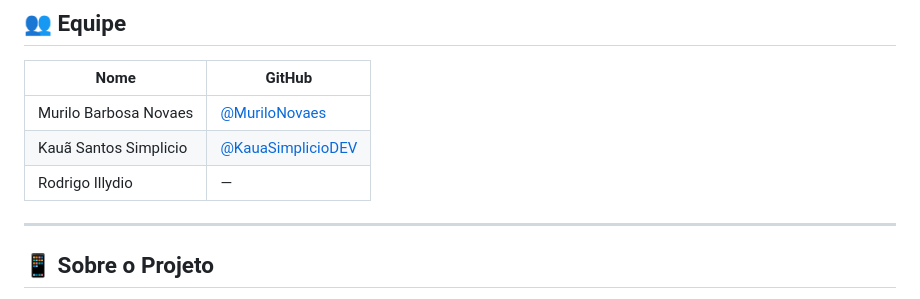
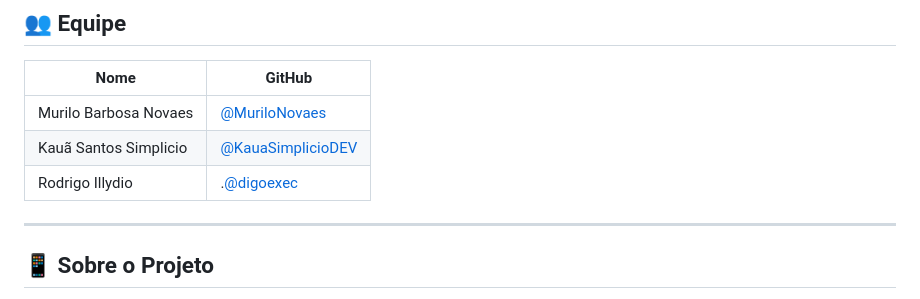
Before and after one commit to MuriloNovaes/quizify, a Markdown page: README.md, the part around the change. Drawn GitHub-style.

Commit message:
Fix GitHub link for Rodrigo Illydio

```diff
--- a/README.md
+++ b/README.md
@@ -10,7 +10,7 @@
 |---|---|
 | Murilo Barbosa Novaes | [@MuriloNovaes](https://github.com/MuriloNovaes) |
 | Kauã Santos Simplicio | [@KauaSimplicioDEV](https://github.com/KauaSimplicioDEV) |
-| Rodrigo Illydio | — |
+| Rodrigo Illydio | .[@digoexec](https://github.com/digoexec) |
 
 ---
 
```
